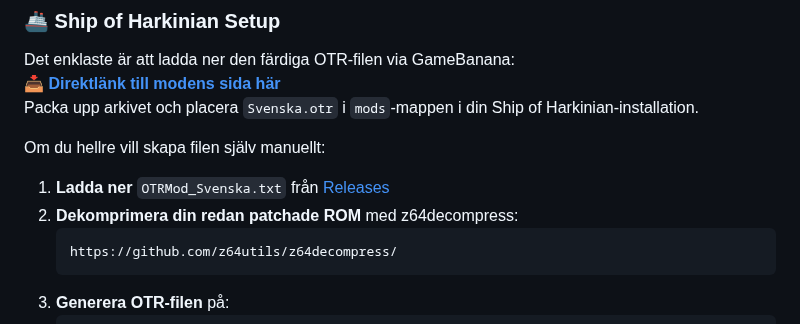
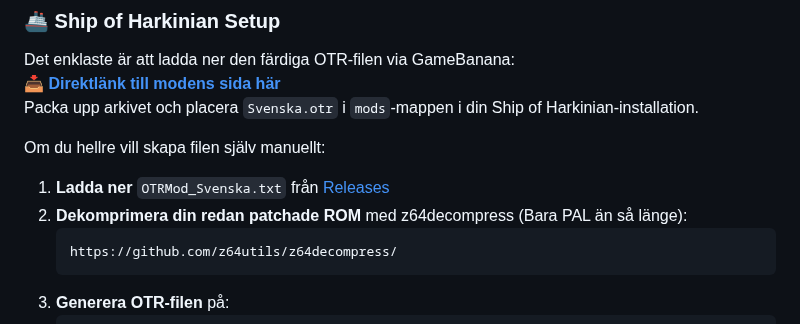
Before and after one commit to Vrilya/ocarinaswe, a Markdown page: README.md, the part around the change. GitHub-like rendering.

Commit message:
Update README with decompression note for PAL

````diff
--- a/README.md
+++ b/README.md
@@ -53,7 +53,7 @@ Packa upp arkivet och placera `Svenska.otr` i `mods`-mappen i din Ship of Harkin
 Om du hellre vill skapa filen själv manuellt:
 
 1. **Ladda ner** `OTRMod_Svenska.txt` från [Releases](https://github.com/Vrilya/ocarinaswe/releases)
-2. **Dekomprimera din redan patchade ROM** med z64decompress:
+2. **Dekomprimera din redan patchade ROM** med z64decompress (Bara PAL än så länge):
    ```
    https://github.com/z64utils/z64decompress/
    ```
````
